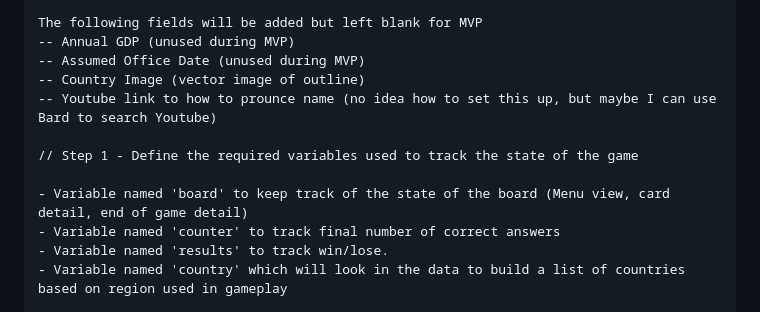
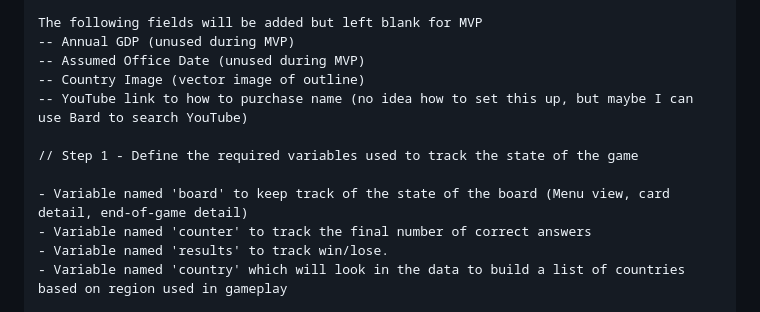
Before and after one commit to Stephen-c-Kelly/WorldLeaderQuiz, a Markdown page: README.md, the part around one of its changes. Rendered like a GitHub page.

```diff
--- a/README.md
+++ b/README.md
@@ -75,12 +75,12 @@ The following fields will be added but left blank for MVP
 -- Annual GDP (unused during MVP)
 -- Assumed Office Date (unused during MVP)
 -- Country Image (vector image of outline)
--- Youtube link to how to prounce name (no idea how to set this up, but maybe I can use Bard to search Youtube)
+-- YouTube link to how to purchase name (no idea how to set this up, but maybe I can use Bard to search YouTube)
 
 // Step 1 - Define the required variables used to track the state of the game
 
-- Variable named 'board' to keep track of the state of the board (Menu view, card detail, end of game detail)
-- Variable named 'counter' to track final number of correct answers
+- Variable named 'board' to keep track of the state of the board (Menu view, card detail, end-of-game detail)
+- Variable named 'counter' to track the final number of correct answers
 - Variable named 'results' to track win/lose.
 - Variable named 'country' which will look in the data to build a list of countries based on region used in gameplay
 
```
Also changed, not shown: other parts of README.md (+19 -28 lines).
